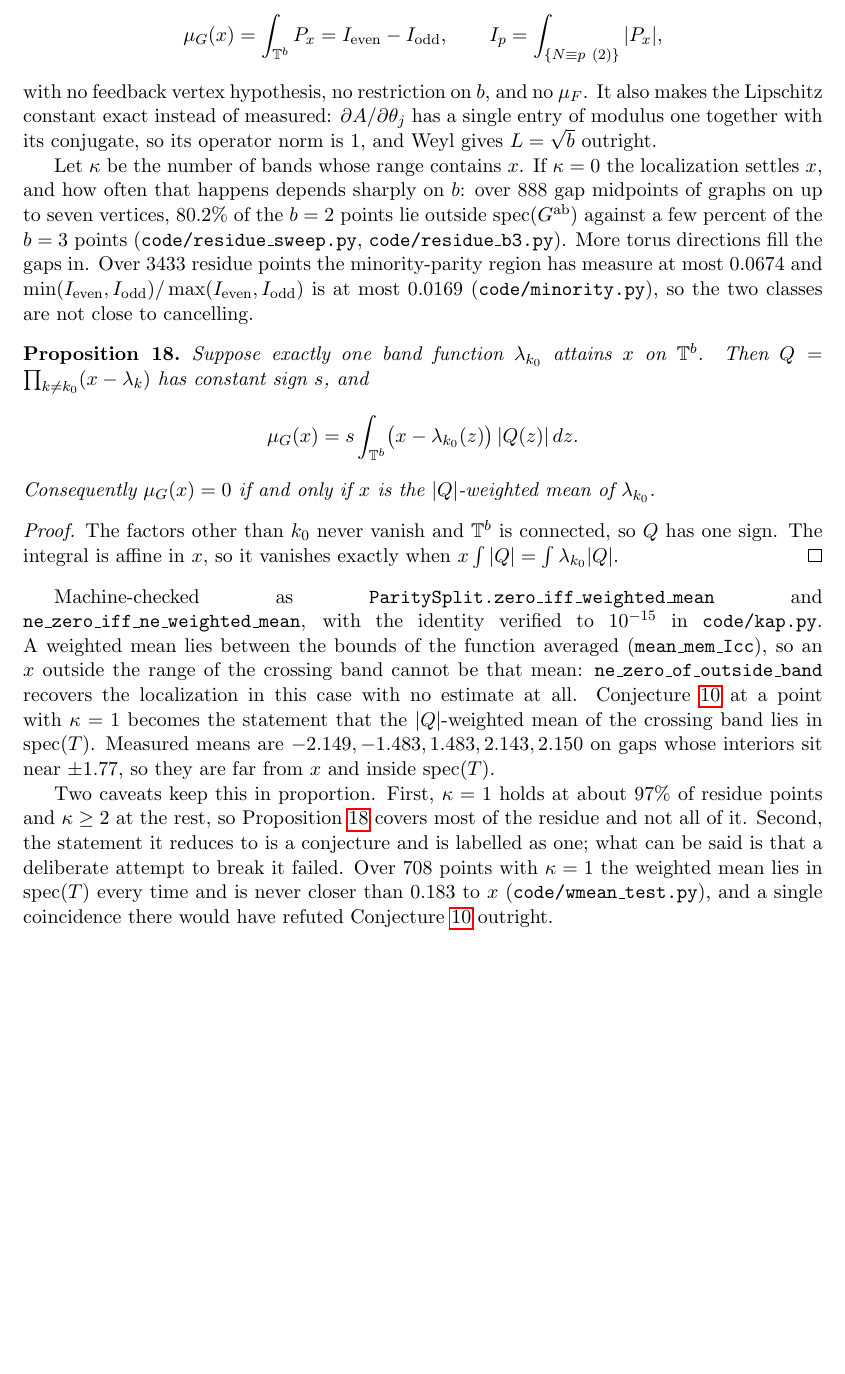
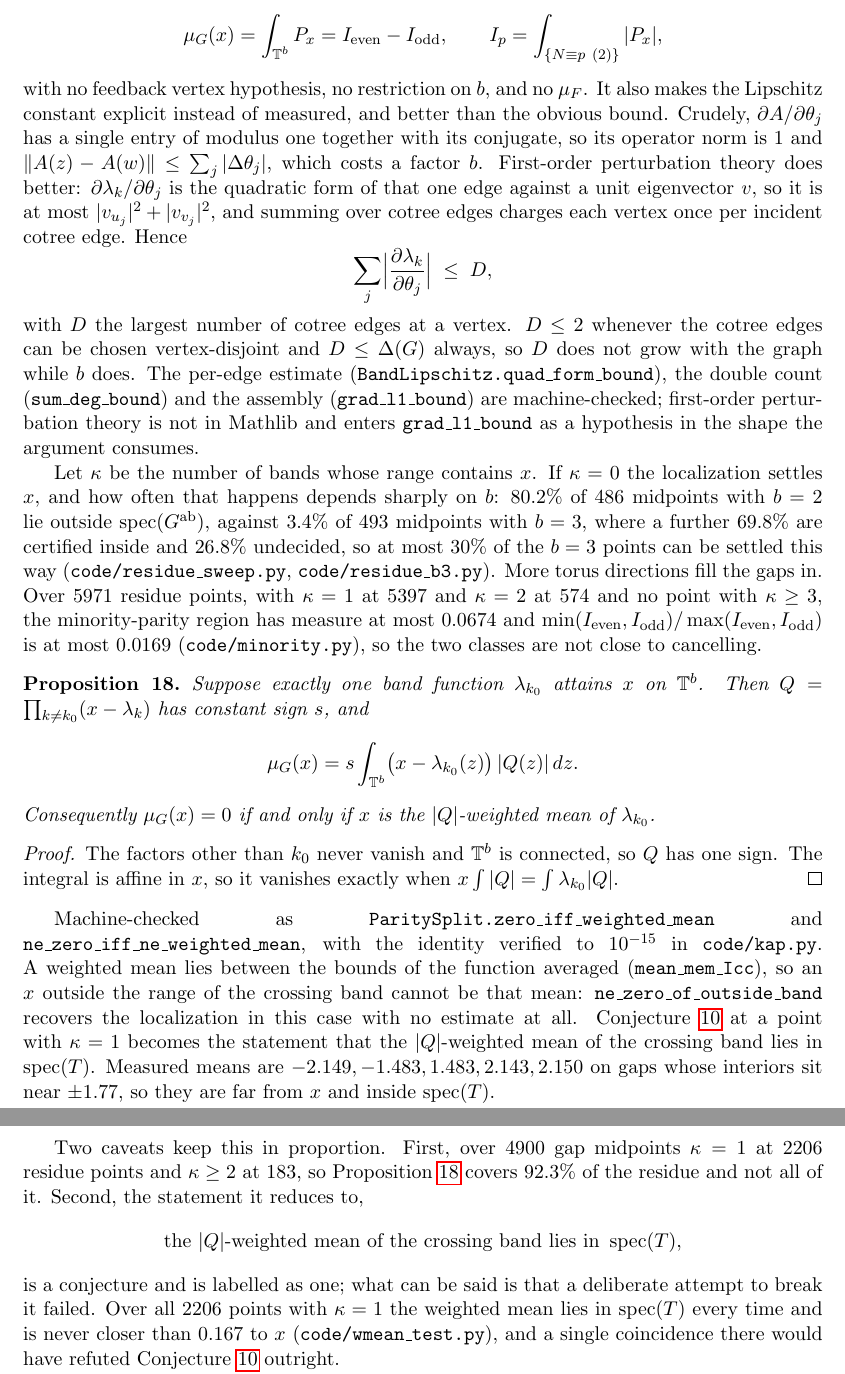
Before and after one commit to ElVec1o/rama-notes, a LaTeX paper (paper2_note/note.tex): part of page 17 of 51 before the commit and two parts of pages 17 and 18 of 52 after it, the two joined at a grey line, cut so that both start at the same text, the shorter picture padded with empty space. Compiled offline with pdfLaTeX.

Commit message:
Final sweep figures, and the gradient bound is a degree not a Betti number
The paper's Lipschitz claim is upgraded from the crude operator-norm bound, which
costs a factor b, to the first-order one, which charges each vertex once per
incident cotree edge and costs a cotree degree D instead. D is at most 2 whenever
the cotree edges can be chosen vertex-disjoint and at most the maximum degree
always, so it does not grow with the graph while b does. BandLipschitz is now
cited rather than orphaned.

Sweeps completed.

Minority: 5971 residue points, largest minority-parity measure 0.0674, largest
ratio of the two parity integrals 0.016928, no point where the class that is
smaller in measure is larger in integral. Crossing bands: kappa = 1 at 5397 and
kappa = 2 at 574, none higher.

Weighted mean: 4900 gap midpoints, 2511 settled by the localization, 2206 with
kappa = 1 and 183 with kappa >= 2, so the reduction covers 92.3 percent of the
residue. The mean lies in spec(T) at all 2206 points and is never closer than
0.167 to x.

Localization coverage by first Betti number: 80.2 percent of 486 midpoints at
b = 2 against 3.4 percent of 493 at b = 3, with 69.8 percent there certified
inside, so at most 30 percent of b = 3 points are reachable this way.

```diff
--- a/paper2_note/note.tex
+++ b/paper2_note/note.tex
@@ -1021,16 +1021,31 @@ of $P_x$ is $(-1)^{N(z)}$, and the localization of \S\ref{sec:further} gives
    I_p=\int_{\{N\equiv p\ (2)\}}|P_x| ,
 \]
 with no feedback vertex hypothesis, no restriction on $b$, and no $\mu_F$. It also makes the
-Lipschitz constant exact instead of measured: $\partial A/\partial\theta_j$ has a single entry
-of modulus one together with its conjugate, so its operator norm is $1$, and Weyl gives
-$L=\sqrt b$ outright.
+Lipschitz constant explicit instead of measured, and better than the obvious bound. Crudely,
+$\partial A/\partial\theta_j$ has a single entry of modulus one together with its conjugate,
+so its operator norm is $1$ and $\|A(z)-A(w)\|\le\sum_j|\Delta\theta_j|$, which costs a factor
+$b$. First-order perturbation theory does better: $\partial\lambda_k/\partial\theta_j$ is the
+quadratic form of that one edge against a unit eigenvector $v$, so it is at most
+$|v_{u_j}|^2+|v_{v_j}|^2$, and summing over cotree edges charges each vertex once per incident
+cotree edge. Hence
+\[
+   \sum_j\Bigl|\frac{\partial\lambda_k}{\partial\theta_j}\Bigr|\;\le\;D ,
+\]
+with $D$ the largest number of cotree edges at a vertex. $D\le2$ whenever the cotree edges can
+be chosen vertex-disjoint and $D\le\Delta(G)$ always, so $D$ does not grow with the graph while
+$b$ does. The per-edge estimate (\texttt{BandLipschitz.quad\_form\_bound}), the double count
+(\texttt{sum\_deg\_bound}) and the assembly (\texttt{grad\_l1\_bound}) are machine-checked;
+first-order perturbation theory is not in Mathlib and enters \texttt{grad\_l1\_bound} as a
+hypothesis in the shape the argument consumes.
 
 Let $\kappa$ be the number of bands whose range contains $x$. If $\kappa=0$ the localization
-settles $x$, and how often that happens depends sharply on $b$: over $888$ gap midpoints of
-graphs on up to seven vertices, $80.2\%$ of the $b=2$ points lie outside
-$\operatorname{spec}(G^{\mathrm{ab}})$ against a few percent of the $b=3$ points
+settles $x$, and how often that happens depends sharply on $b$: $80.2\%$ of $486$ midpoints
+with $b=2$ lie outside $\operatorname{spec}(G^{\mathrm{ab}})$, against $3.4\%$ of $493$
+midpoints with $b=3$, where a further $69.8\%$ are certified inside and $26.8\%$ undecided,
+so at most $30\%$ of the $b=3$ points can be settled this way
 (\texttt{code/residue\_sweep.py}, \texttt{code/residue\_b3.py}). More torus directions fill
-the gaps in. Over $3433$ residue points the minority-parity region has measure at most
+the gaps in. Over $5971$ residue points, with $\kappa=1$ at $5397$ and $\kappa=2$ at $574$
+and no point with $\kappa\ge3$, the minority-parity region has measure at most
 $0.0674$ and
 $\min(I_{\mathrm{even}},I_{\mathrm{odd}})/\max(I_{\mathrm{even}},I_{\mathrm{odd}})$ is at
 most $0.0169$ (\texttt{code/minority.py}), so the two classes are not close to cancelling.
@@ -1060,13 +1075,17 @@ that the $|Q|$-weighted mean of the crossing band lies in $\operatorname{spec}(T
 means are $-2.149,-1.483,1.483,2.143,2.150$ on gaps whose interiors sit near $\pm1.77$, so
 they are far from $x$ and inside $\operatorname{spec}(T)$.
 
-Two caveats keep this in proportion. First, $\kappa=1$ holds at about $97\%$ of residue
-points and $\kappa\ge2$ at the rest, so Proposition~\ref{prop:wmean} covers most of the
-residue and not all of it. Second, the statement it reduces to is a conjecture and is
-labelled as one; what can be said is that a deliberate attempt to break it failed. Over $708$
-points with $\kappa=1$ the weighted mean lies in $\operatorname{spec}(T)$ every time and is
-never closer than $0.183$ to $x$ (\texttt{code/wmean\_test.py}), and a single coincidence
-there would have refuted Conjecture~\ref{conj:gap} outright.
+Two caveats keep this in proportion. First, over $4900$ gap midpoints $\kappa=1$ at $2206$
+residue points and $\kappa\ge2$ at $183$, so Proposition~\ref{prop:wmean} covers $92.3\%$ of
+the residue and not all of it. Second, the statement it reduces to,
+\[
+   \text{the } |Q|\text{-weighted mean of the crossing band lies in }\operatorname{spec}(T),
+\]
+is a conjecture and is labelled as one; what can be said is that a deliberate attempt to
+break it failed. Over all $2206$ points with $\kappa=1$ the weighted mean lies in
+$\operatorname{spec}(T)$ every time and is never closer than $0.167$ to $x$
+(\texttt{code/wmean\_test.py}), and a single coincidence there would have refuted
+Conjecture~\ref{conj:gap} outright.
 
 Difficulty is conserved and it is worth saying where it went. A weighted mean lies in the
 convex hull of the range of $\lambda_{k_0}$, which is the band containing $x$, and that band
```
Also changed, not shown: paper2_note/note.pdf, 1 other file.
